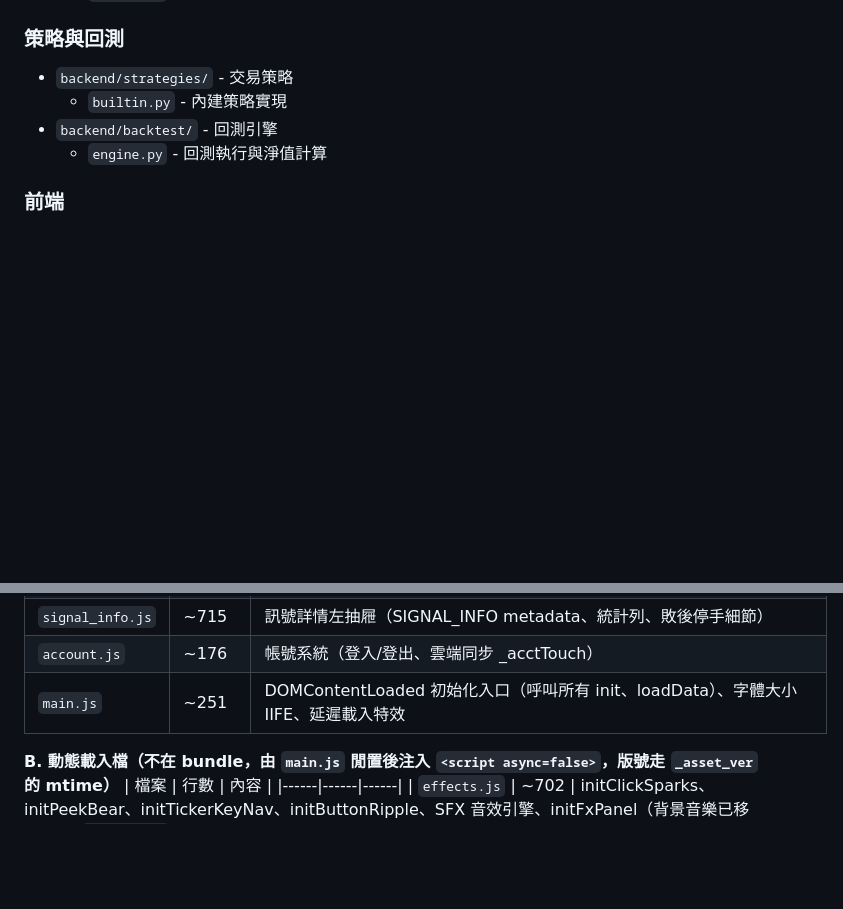
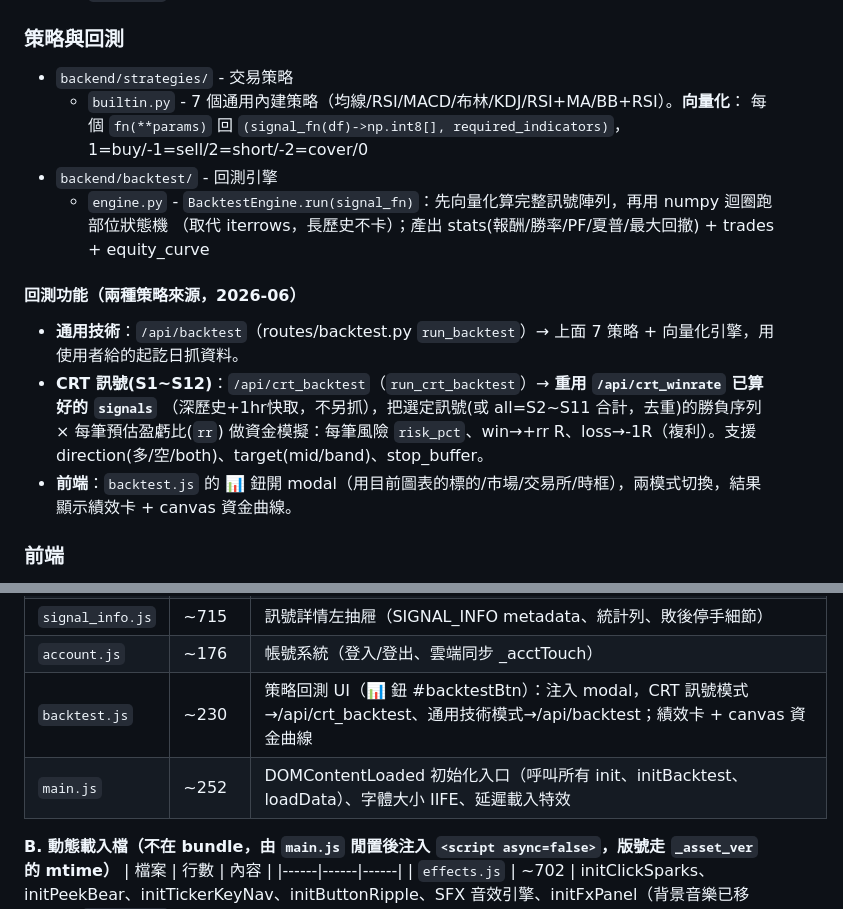
Before and after one commit to joanzzgo-jpg/trading-backtest, a Markdown page: claude.md, 2 parts joined by grey strips. Rendered like a GitHub page; blank space fills up the shorter version.

Commit message:
docs: claude.md 補回測功能（backtest.js + /api/crt_backtest + 向量化引擎）
Co-Authored-By: Claude Opus 4.8 <noreply@anthropic.com>

```diff
--- a/claude.md
+++ b/claude.md
@@ -128,9 +128,18 @@
 
 ### 策略與回測
 - `backend/strategies/` - 交易策略
-  - `builtin.py` - 內建策略實現
+  - `builtin.py` - 7 個通用內建策略（均線/RSI/MACD/布林/KDJ/RSI+MA/BB+RSI）。**向量化**：
+    每個 `fn(**params)` 回 `(signal_fn(df)->np.int8[], required_indicators)`，1=buy/-1=sell/2=short/-2=cover/0
 - `backend/backtest/` - 回測引擎
-  - `engine.py` - 回測執行與淨值計算
+  - `engine.py` - `BacktestEngine.run(signal_fn)`：先向量化算完整訊號陣列，再用 numpy 迴圈跑部位狀態機
+    （取代 iterrows，長歷史不卡）；產出 stats(報酬/勝率/PF/夏普/最大回撤) + trades + equity_curve
+
+#### 回測功能（兩種策略來源，2026-06）
+- **通用技術**：`/api/backtest`（routes/backtest.py `run_backtest`）→ 上面 7 策略 + 向量化引擎，用使用者給的起訖日抓資料。
+- **CRT 訊號(S1~S12)**：`/api/crt_backtest`（`run_crt_backtest`）→ **重用 `/api/crt_winrate` 已算好的 `signals`**
+  （深歷史+1hr快取，不另抓），把選定訊號(或 all=S2~S11 合計，去重)的勝負序列 × 每筆預估盈虧比(`rr`)
+  做資金模擬：每筆風險 `risk_pct`、win→+rr R、loss→-1R（複利）。支援 direction(多/空/both)、target(mid/band)、stop_buffer。
+- **前端**：`backtest.js` 的 📊 鈕開 modal（用目前圖表的標的/市場/交易所/時框），兩模式切換，結果顯示績效卡 + canvas 資金曲線。
 
 ### 前端
 - `frontend/templates/index.html` - 主頁面（工具列、圖表、重播列、偷看熊）
@@ -159,7 +168,8 @@
 | `ai_research.js` | ~233 | AI 研究面板 |
 | `signal_info.js` | ~715 | 訊號詳情左抽屜（SIGNAL_INFO metadata、統計列、敗後停手細節） |
 | `account.js` | ~176 | 帳號系統（登入/登出、雲端同步 _acctTouch） |
-| `main.js` | ~251 | DOMContentLoaded 初始化入口（呼叫所有 init、loadData）、字體大小 IIFE、延遲載入特效 |
+| `backtest.js` | ~230 | 策略回測 UI（📊 鈕 #backtestBtn）：注入 modal，CRT 訊號模式→/api/crt_backtest、通用技術模式→/api/backtest；績效卡 + canvas 資金曲線 |
+| `main.js` | ~252 | DOMContentLoaded 初始化入口（呼叫所有 init、initBacktest、loadData）、字體大小 IIFE、延遲載入特效 |
 
 **B. 動態載入檔（不在 bundle，由 `main.js` 閒置後注入 `<script async=false>`，版號走 `_asset_ver` 的 mtime）**
 | 檔案 | 行數 | 內容 |
```
